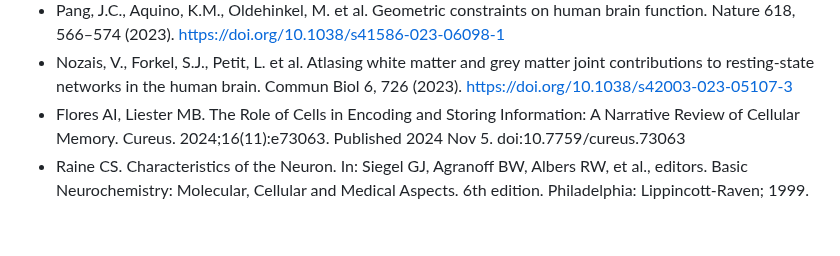
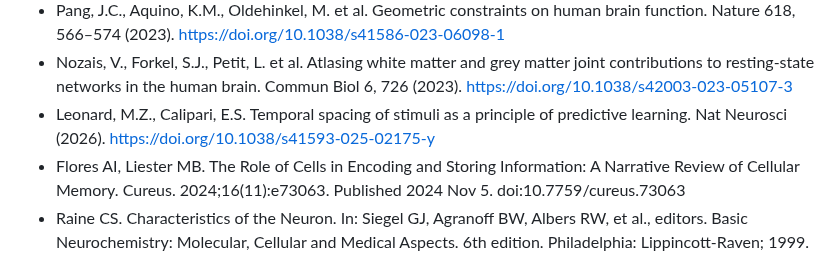
Before and after one commit to test-spec-tech/bci-notes, a Markdown page: Memory.md, the part around the change. GitHub-like rendering; blank space fills up the shorter version.

```diff
--- a/Memory.md
+++ b/Memory.md
@@ -135,6 +135,7 @@ https://doi.org/10.1038/s41586-023-06098-1
 * Nozais, V., Forkel, S.J., Petit, L. et al. Atlasing white matter and grey matter joint
 contributions to resting-state networks in the human brain. Commun Biol 6, 726
 (2023). https://doi.org/10.1038/s42003-023-05107-3
+* Leonard, M.Z., Calipari, E.S. Temporal spacing of stimuli as a principle of predictive learning. Nat Neurosci (2026). https://doi.org/10.1038/s41593-025-02175-y
 * Flores AI, Liester MB. The Role of Cells in Encoding and Storing Information: A
 Narrative Review of Cellular Memory. Cureus. 2024;16(11):e73063. Published
 2024 Nov 5. doi:10.7759/cureus.73063
```
